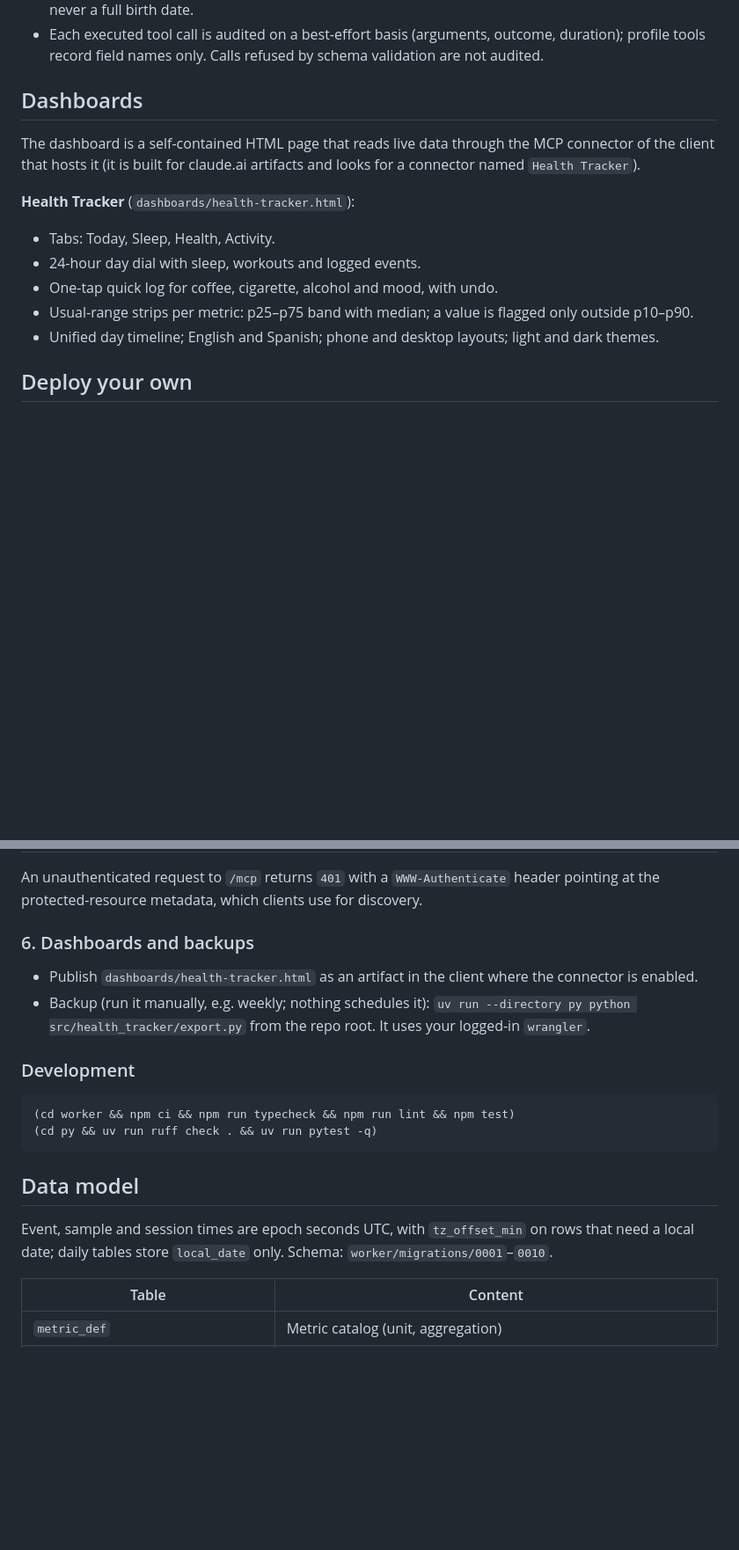
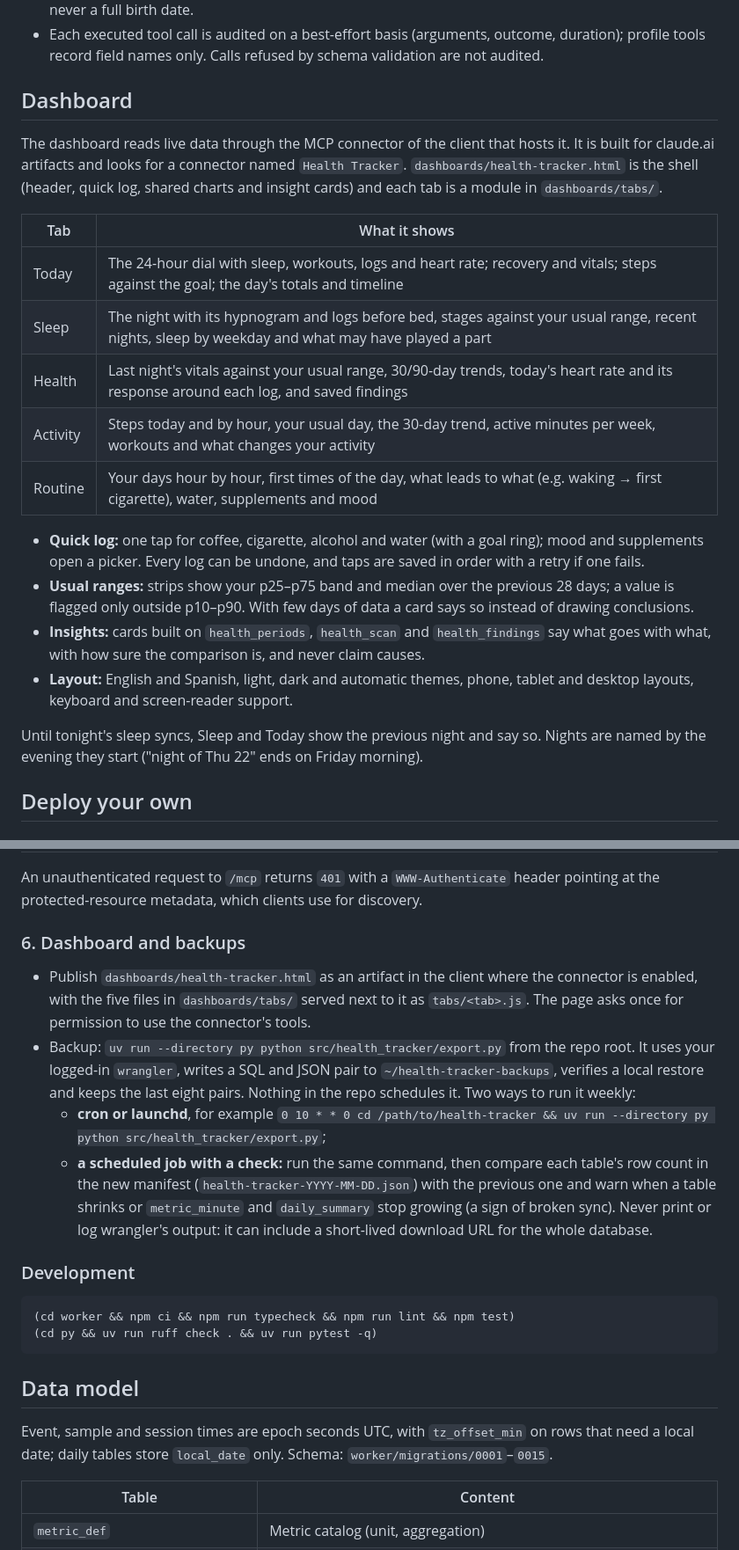
Before and after one commit to deluispablo/health-tracker, a Markdown page: README.md, 2 parts joined by grey strips. Shown at 88% size. GitHub-like rendering; blank space fills up the shorter version.

Commit message:
docs: bring the README up to date with the dashboard, watch, insights and backups

```diff
--- a/README.md
+++ b/README.md
@@ -128,17 +130,24 @@ Notes:
 - `health_profile` defaults to 7000 steps, 450 sleep minutes and `water_goal_ml` 2000 ml when goals are unset, and estimates max HR as round(208 − 0.7 × age) when only the birth year is known. `health_set_profile` accepts integer `water_goal_ml` from 500–6000. Only the birth year is stored, never a full birth date.
 - Each executed tool call is audited on a best-effort basis (arguments, outcome, duration); profile tools record field names only. Calls refused by schema validation are not audited.
 
-## Dashboards
+## Dashboard
 
-The dashboard is a self-contained HTML page that reads live data through the MCP connector of the client that hosts it (it is built for claude.ai artifacts and looks for a connector named `Health Tracker`).
+The dashboard reads live data through the MCP connector of the client that hosts it. It is built for claude.ai artifacts and looks for a connector named `Health Tracker`. `dashboards/health-tracker.html` is the shell (header, quick log, shared charts and insight cards) and each tab is a module in `dashboards/tabs/`.
 
-**Health Tracker** (`dashboards/health-tracker.html`):
+| Tab | What it shows |
+|---|---|
+| Today | The 24-hour dial with sleep, workouts, logs and heart rate; recovery and vitals; steps against the goal; the day's totals and timeline |
+| Sleep | The night with its hypnogram and logs before bed, stages against your usual range, recent nights, sleep by weekday and what may have played a part |
+| Health | Last night's vitals against your usual range, 30/90-day trends, today's heart rate and its response around each log, and saved findings |
+| Activity | Steps today and by hour, your usual day, the 30-day trend, active minutes per week, workouts and what changes your activity |
+| Routine | Your days hour by hour, first times of the day, what leads to what (e.g. waking → first cigarette), water, supplements and mood |
 
-- Tabs: Today, Sleep, Health, Activity.
-- 24-hour day dial with sleep, workouts and logged events.
-- One-tap quick log for coffee, cigarette, alcohol and mood, with undo.
-- Usual-range strips per metric: p25–p75 band with median; a value is flagged only outside p10–p90.
-- Unified day timeline; English and Spanish; phone and desktop layouts; light and dark themes.
+- **Quick log:** one tap for coffee, cigarette, alcohol and water (with a goal ring); mood and supplements open a picker. Every log can be undone, and taps are saved in order with a retry if one fails.
+- **Usual ranges:** strips show your p25–p75 band and median over the previous 28 days; a value is flagged only outside p10–p90. With few days of data a card says so instead of drawing conclusions.
+- **Insights:** cards built on `health_periods`, `health_scan` and `health_findings` say what goes with what, with how sure the comparison is, and never claim causes.
+- **Layout:** English and Spanish, light, dark and automatic themes, phone, tablet and desktop layouts, keyboard and screen-reader support.
+
+Until tonight's sleep syncs, Sleep and Today show the previous night and say so. Nights are named by the evening they start ("night of Thu 22" ends on Friday morning).
 
 ## Deploy your own
 
@@ -207,10 +216,12 @@ npx wrangler deploy --config wrangler.production.jsonc
 
 An unauthenticated request to `/mcp` returns `401` with a `WWW-Authenticate` header pointing at the protected-resource metadata, which clients use for discovery.
 
-### 6. Dashboards and backups
+### 6. Dashboard and backups
 
-- Publish `dashboards/health-tracker.html` as an artifact in the client where the connector is enabled.
-- Backup (run it manually, e.g. weekly; nothing schedules it): `uv run --directory py python src/health_tracker/export.py` from the repo root. It uses your logged-in `wrangler`.
+- Publish `dashboards/health-tracker.html` as an artifact in the client where the connector is enabled, with the five files in `dashboards/tabs/` served next to it as `tabs/<tab>.js`. The page asks once for permission to use the connector's tools.
+- Backup: `uv run --directory py python src/health_tracker/export.py` from the repo root. It uses your logged-in `wrangler`, writes a SQL and JSON pair to `~/health-tracker-backups`, verifies a local restore and keeps the last eight pairs. Nothing in the repo schedules it. Two ways to run it weekly:
+  - **cron or launchd**, for example `0 10 * * 0 cd /path/to/health-tracker && uv run --directory py python src/health_tracker/export.py`;
+  - **a scheduled job with a check:** run the same command, then compare each table's row count in the new manifest (`health-tracker-YYYY-MM-DD.json`) with the previous one and warn when a table shrinks or `metric_minute` and `daily_summary` stop growing (a sign of broken sync). Never print or log wrangler's output: it can include a short-lived download URL for the whole database.
 
 ### Development
 
@@ -221,7 +232,7 @@ An unauthenticated request to `/mcp` returns `401` with a `WWW-Authenticate` hea
 
 ## Data model
 
-Event, sample and session times are epoch seconds UTC, with `tz_offset_min` on rows that need a local date; daily tables store `local_date` only. Schema: `worker/migrations/0001`–`0010`.
+Event, sample and session times are epoch seconds UTC, with `tz_offset_min` on rows that need a local date; daily tables store `local_date` only. Schema: `worker/migrations/0001`–`0015`.
 
 | Table | Content |
 |---|---|
```
Also changed, not shown: other parts of README.md (+25 -27 lines).
